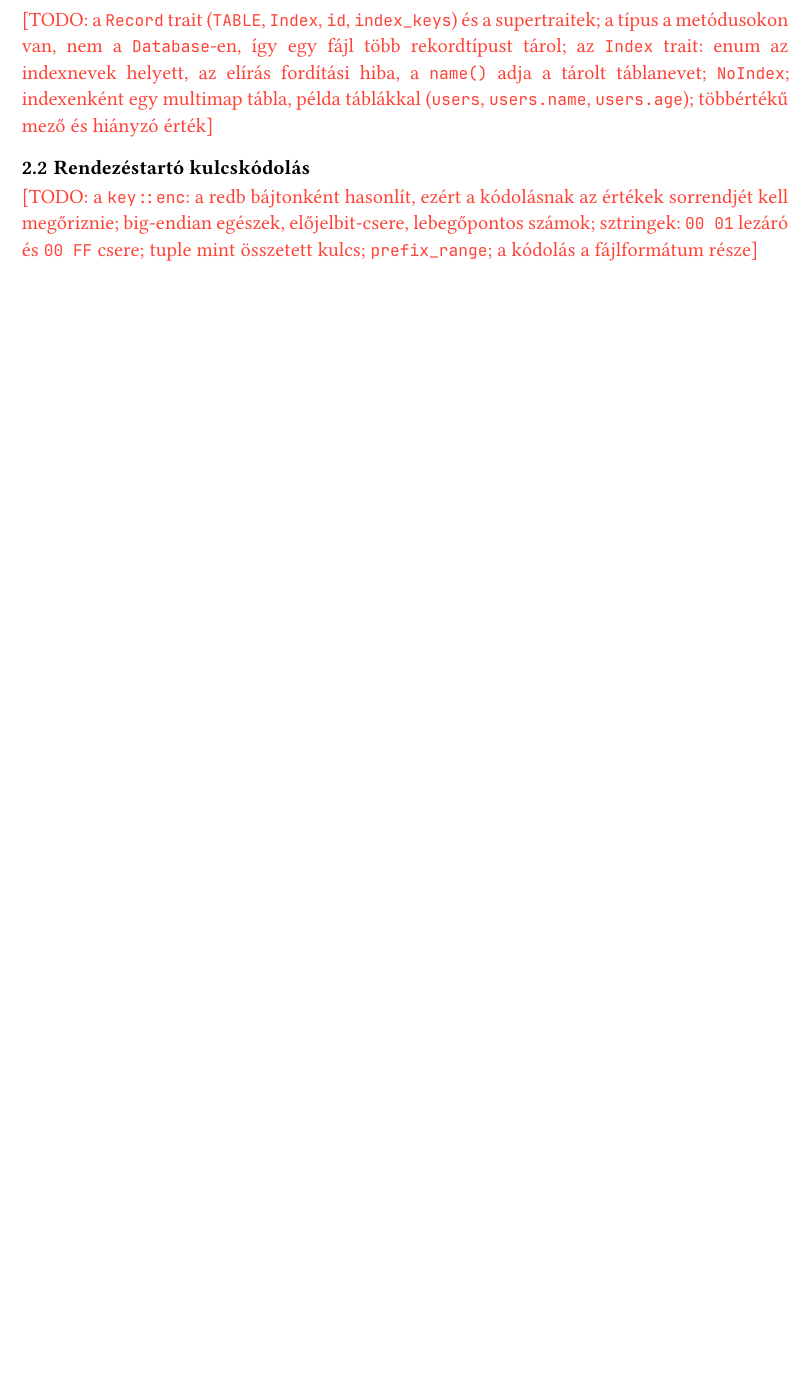
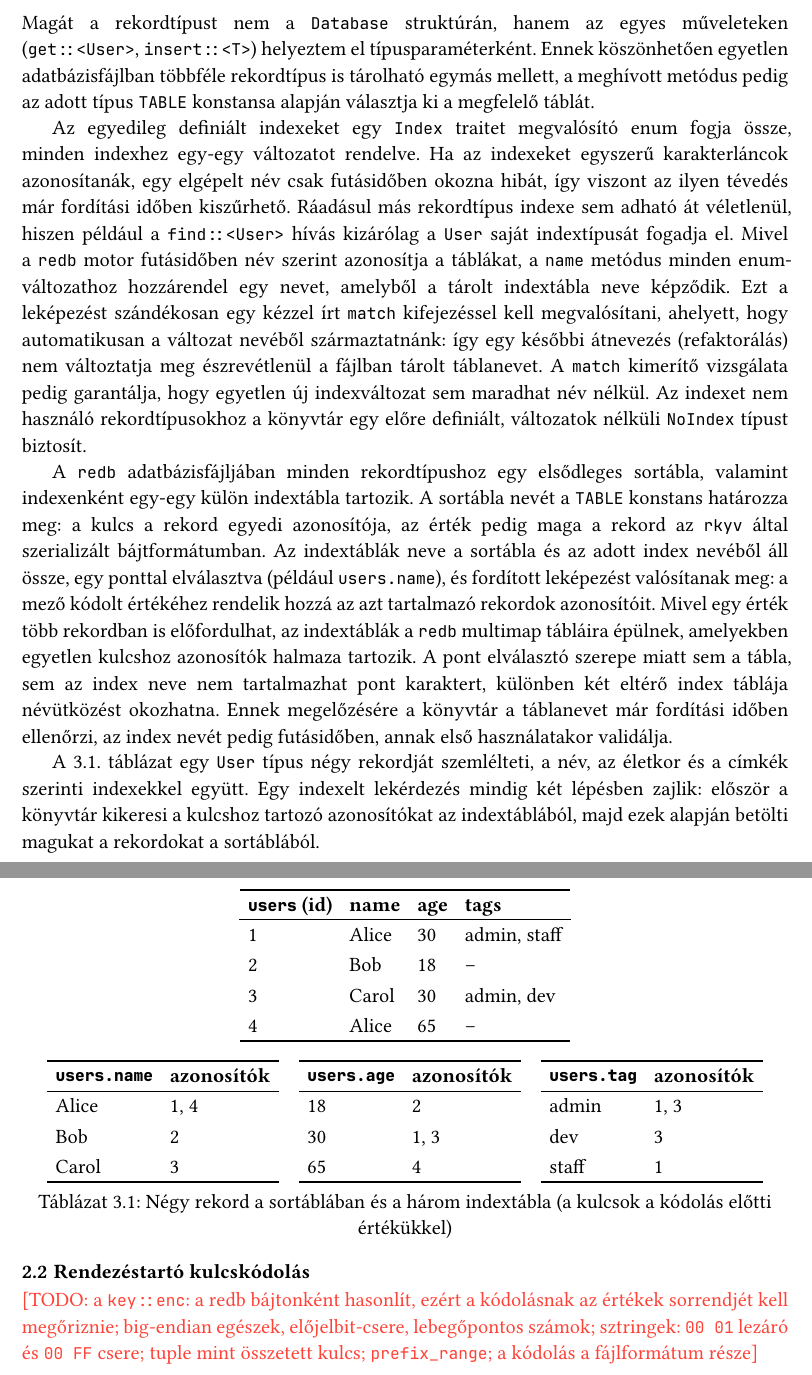
Before and after one commit to Zodey-hub/szakdolgozat, a Typst document (szakdolgozat.typ): part of page 17 of 23 before the commit and two parts of pages 18 and 19 of 24 after it, the two joined at a grey line, cut at the place of the change, the shorter picture padded with empty space. Compiled offline with Typst 0.15; a missing font is replaced by an installed copy or a similar font.

Commit message:
2.2 Rekordok és indexek

```diff
--- a/szakdolgozat.typ
+++ b/szakdolgozat.typ
@@ -591,4 +591,3 @@ Az író metódusok is csak megosztott referenciát (`&self`) kérnek, a zárol
 
 === Rekordok és indexek
 
-#todo[a `Record` trait (`TABLE`, `Index`, `id`, `index_keys`) és a supertraitek; a típus a metódusokon van, nem a `Database`-en, így egy fájl több rekordtípust tárol; az `Index` trait: enum az indexnevek helyett, az elírás fordítási hiba, a `name()` adja a tárolt táblanevet; `NoIndex`; indexenként egy multimap tábla, példa táblákkal (`users`, `users.name`, `users.age`); többértékű mező és hiányzó érték]
@@ -594,0 +600 @@ Az író metódusok is csak megosztott referenciát (`&self`) kérnek, a zárol
+#figure(
@@ -595,3 +615,65 @@ Az író metódusok is csak megosztott referenciát (`&self`) kérnek, a zárol
+) <lst:record>
+
+Magát a rekordtípust nem a `Database` struktúrán, hanem az egyes műveleteken (`get::<User>`, `insert::<T>`) helyeztem el típusparaméterként.
+Ennek köszönhetően egyetlen adatbázisfájlban többféle rekordtípus is tárolható egymás mellett, a meghívott metódus pedig az adott típus `TABLE` konstansa alapján választja ki a megfelelő táblát.
+
+Az egyedileg definiált indexeket egy `Index` traitet megvalósító enum fogja össze, minden indexhez egy-egy változatot rendelve.
+Ha az indexeket egyszerű karakterláncok azonosítanák, egy elgépelt név csak futásidőben okozna hibát, így viszont az ilyen tévedés már fordítási időben kiszűrhető.
+Ráadásul más rekordtípus indexe sem adható át véletlenül, hiszen például a `find::<User>` hívás kizárólag a `User` saját indextípusát fogadja el.
+Mivel a `redb` motor futásidőben név szerint azonosítja a táblákat, a `name` metódus minden enum-változathoz hozzárendel egy nevet, amelyből a tárolt indextábla neve képződik.
+Ezt a leképezést szándékosan egy kézzel írt `match` kifejezéssel kell megvalósítani, ahelyett, hogy automatikusan a változat nevéből származtatnánk: így egy későbbi átnevezés (refaktorálás) nem változtatja meg észrevétlenül a fájlban tárolt táblanevet.
+A `match` kimerítő vizsgálata pedig garantálja, hogy egyetlen új indexváltozat sem maradhat név nélkül.
+Az indexet nem használó rekordtípusokhoz a könyvtár egy előre definiált, változatok nélküli `NoIndex` típust biztosít.
+
+A `redb` adatbázisfájljában minden rekordtípushoz egy elsődleges sortábla, valamint indexenként egy-egy külön indextábla tartozik.
+A sortábla nevét a `TABLE` konstans határozza meg: a kulcs a rekord egyedi azonosítója, az érték pedig maga a rekord az `rkyv` által szerializált bájtformátumban.
+Az indextáblák neve a sortábla és az adott index nevéből áll össze, egy ponttal elválasztva (például `users.name`), és fordított leképezést valósítanak meg: a mező kódolt értékéhez rendelik hozzá az azt tartalmazó rekordok azonosítóit.
+Mivel egy érték több rekordban is előfordulhat, az indextáblák a `redb` multimap tábláira épülnek, amelyekben egyetlen kulcshoz azonosítók halmaza tartozik.
+A pont elválasztó szerepe miatt sem a tábla, sem az index neve nem tartalmazhat pont karaktert, különben két eltérő index táblája névütközést okozhatna.
+Ennek megelőzésére a könyvtár a táblanevet már fordítási időben ellenőrzi, az index nevét pedig futásidőben, annak első használatakor validálja.
+
+A @tbl:tablak. táblázat egy `User` típus négy rekordját szemlélteti, a név, az életkor és a címkék szerinti indexekkel együtt.
+Egy indexelt lekérdezés mindig két lépésben zajlik: először a könyvtár kikeresi a kulcshoz tartozó azonosítókat az indextáblából, majd ezek alapján betölti magukat a rekordokat a sortáblából.
+
+#figure(
+  stack(
+    spacing: 1em,
+    table(
+      columns: 4,
+      table.header[`users` (id)][name][age][tags],
+      [1], [Alice], [30], [admin, staff],
+      [2], [Bob], [18], [--],
+      [3], [Carol], [30], [admin, dev],
+      [4], [Alice], [65], [--],
+    ),
+    grid(
+      columns: 3,
+      column-gutter: 1em,
+      table(
+        columns: 2,
+        table.header[`users.name`][azonosítók],
+        [Alice], [1, 4],
+        [Bob], [2],
+        [Carol], [3],
+      ),
+      table(
+        columns: 2,
+        table.header[`users.age`][azonosítók],
+        [18], [2],
+        [30], [1, 3],
+        [65], [4],
+      ),
+      table(
+        columns: 2,
+        table.header[`users.tag`][azonosítók],
+        [admin], [1, 3],
+        [dev], [3],
+        [staff], [1],
+      ),
+    ),
+  ),
+  caption: [Négy rekord a sortáblában és a három indextábla (a kulcsok a kódolás előtti értékükkel)],
+) <tbl:tablak>
 
 === Rendezéstartó kulcskódolás
 
```
Also changed, not shown: szakdolgozat.typ (20 more changed lines).
